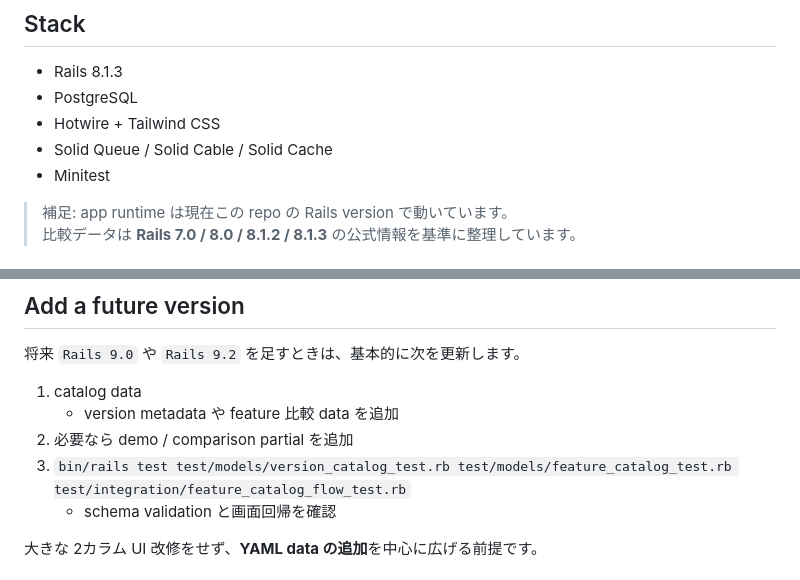
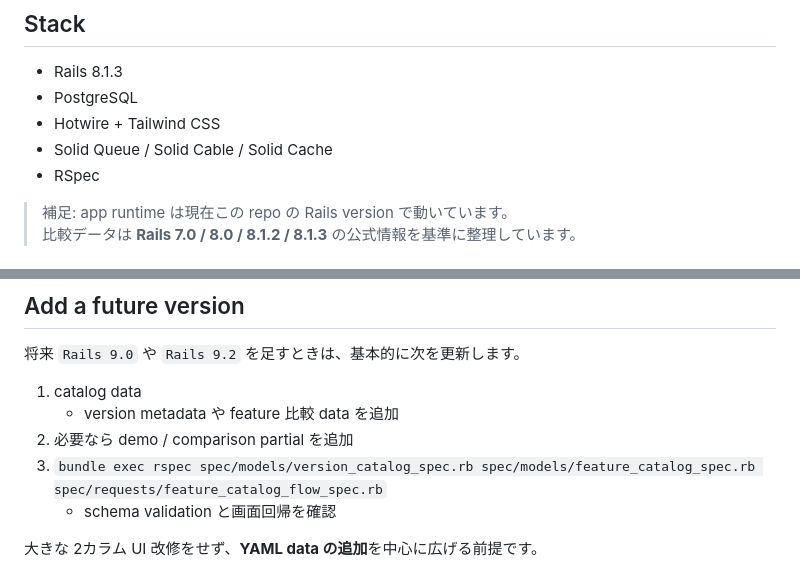
Before and after one commit to amyroi/rails-version-catalog, a Markdown page: README.md, 2 parts joined by grey strips. Rendered like a GitHub page.

Commit message:
Update README for RSpec migration

```diff
--- a/README.md
+++ b/README.md
@@ -64,7 +64,7 @@ Rails version 差分と default stack changes を、実際の Rails app 上で
 - PostgreSQL
 - Hotwire + Tailwind CSS
 - Solid Queue / Solid Cable / Solid Cache
-- Minitest
+- RSpec
 
 > 補足: app runtime は現在この repo の Rails version で動いています。
 > 比較データは **Rails 7.0 / 8.0 / 8.1.2 / 8.1.3** の公式情報を基準に整理しています。
@@ -119,7 +119,7 @@ bin/dev
 1. catalog data
    - version metadata や feature 比較 data を追加
 2. 必要なら demo / comparison partial を追加
-3. `bin/rails test test/models/version_catalog_test.rb test/models/feature_catalog_test.rb test/integration/feature_catalog_flow_test.rb`
+3. `bundle exec rspec spec/models/version_catalog_spec.rb spec/models/feature_catalog_spec.rb spec/requests/feature_catalog_flow_spec.rb`
    - schema validation と画面回帰を確認
 
 大きな 2カラム UI 改修をせず、**YAML data の追加**を中心に広げる前提です。
```
